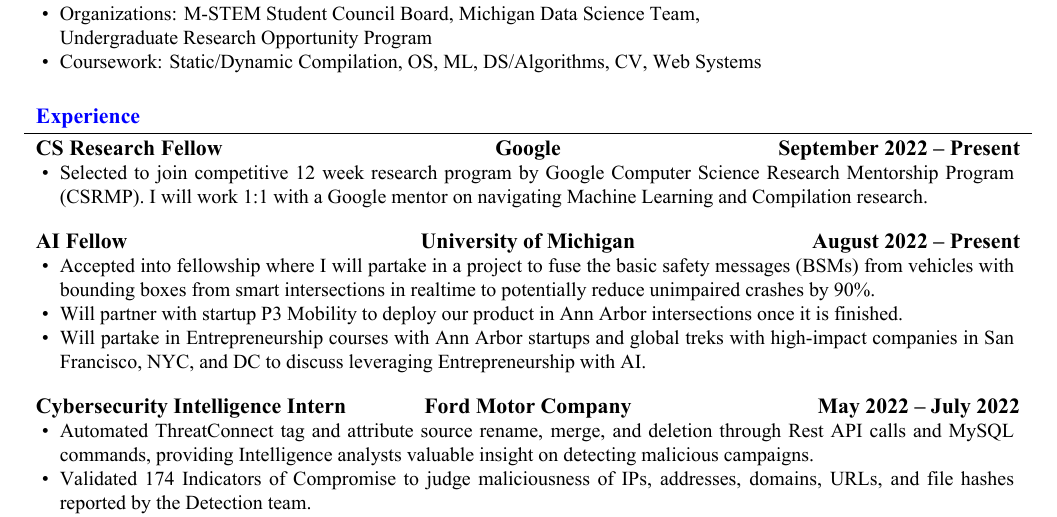
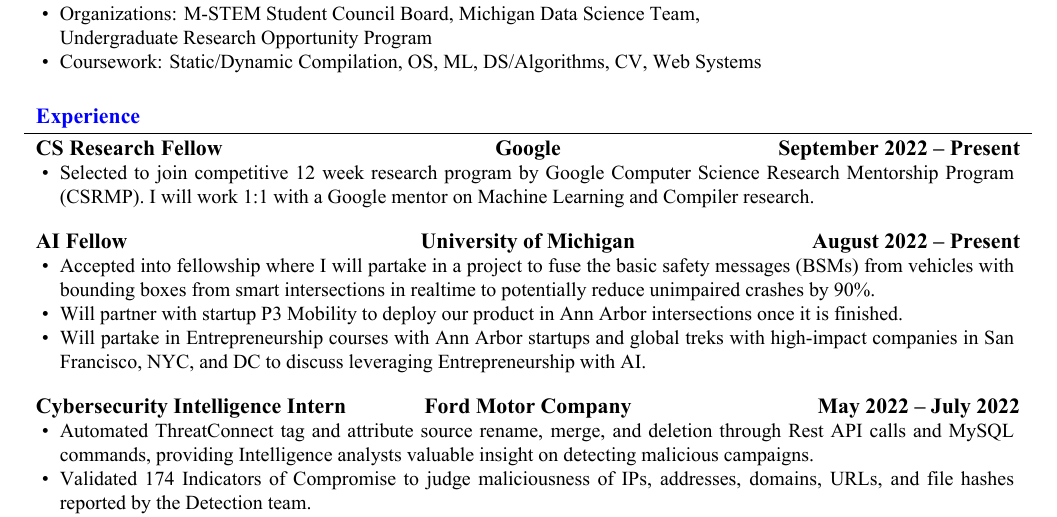
Before and after one commit to agamkohli9/resume, a LaTeX CV (resume.tex): part of the page, cut so that both start at the same text. The pictures show the PDF file resume.pdf that the author committed with the source.

Commit message:
Change Google description

```diff
--- a/resume.tex
+++ b/resume.tex
@@ -34,7 +34,7 @@
 		\begin{cvsubsection}{CS Research Fellow}{Google}{September 2022 -- Present}
 			\small{
 				\begin{itemize}
-					\item Selected to join competitive 12 week research program by Google Computer Science Research Mentorship Program (CSRMP). I will work 1:1 with a Google mentor on navigating Machine Learning and Compilation research.
+					\item Selected to join competitive 12 week research program by Google Computer Science Research Mentorship Program (CSRMP). I will work 1:1 with a Google mentor on Machine Learning and Compiler research.
 				\end{itemize}
 			}
 		\end{cvsubsection}
```
Also changed, not shown: resume.pdf.
